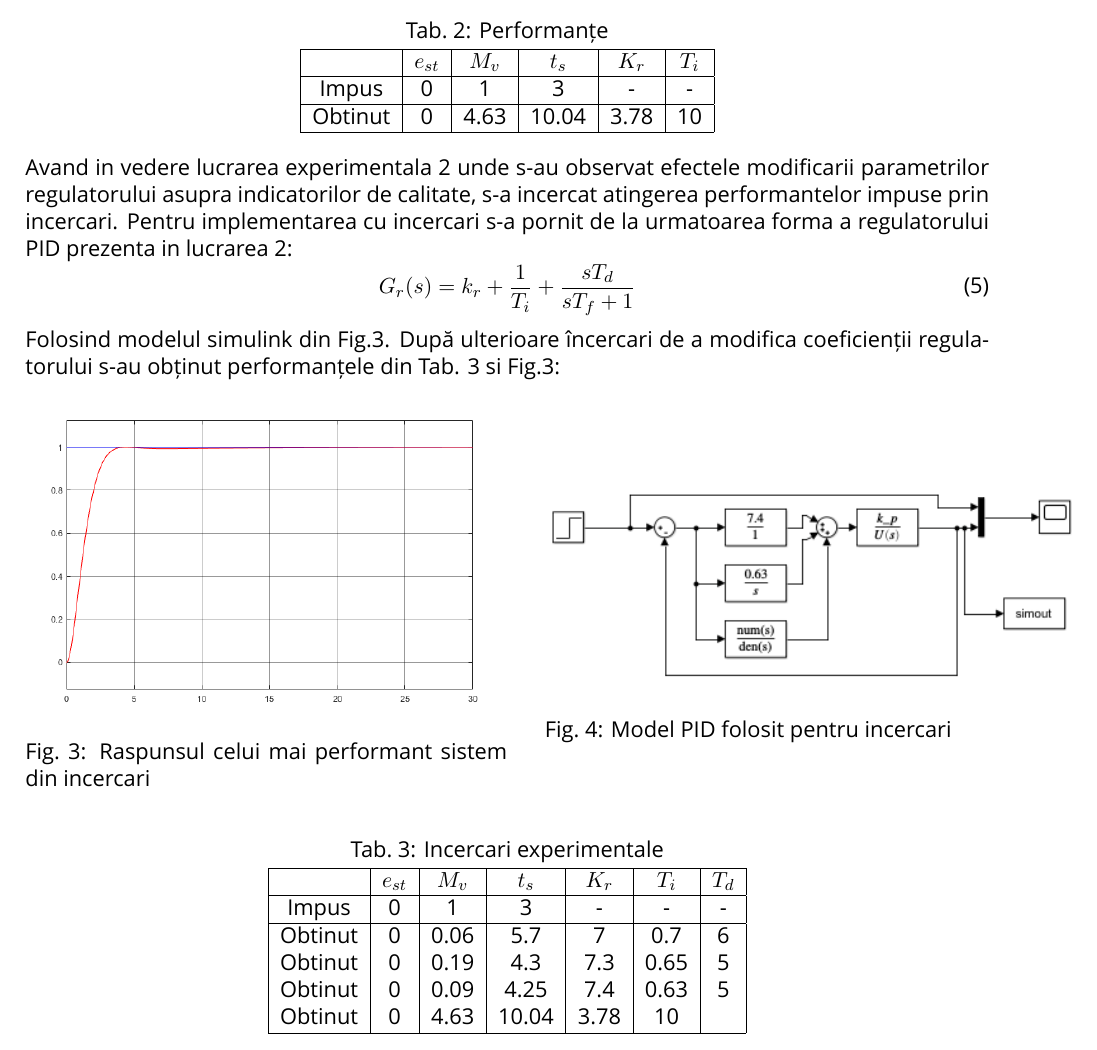
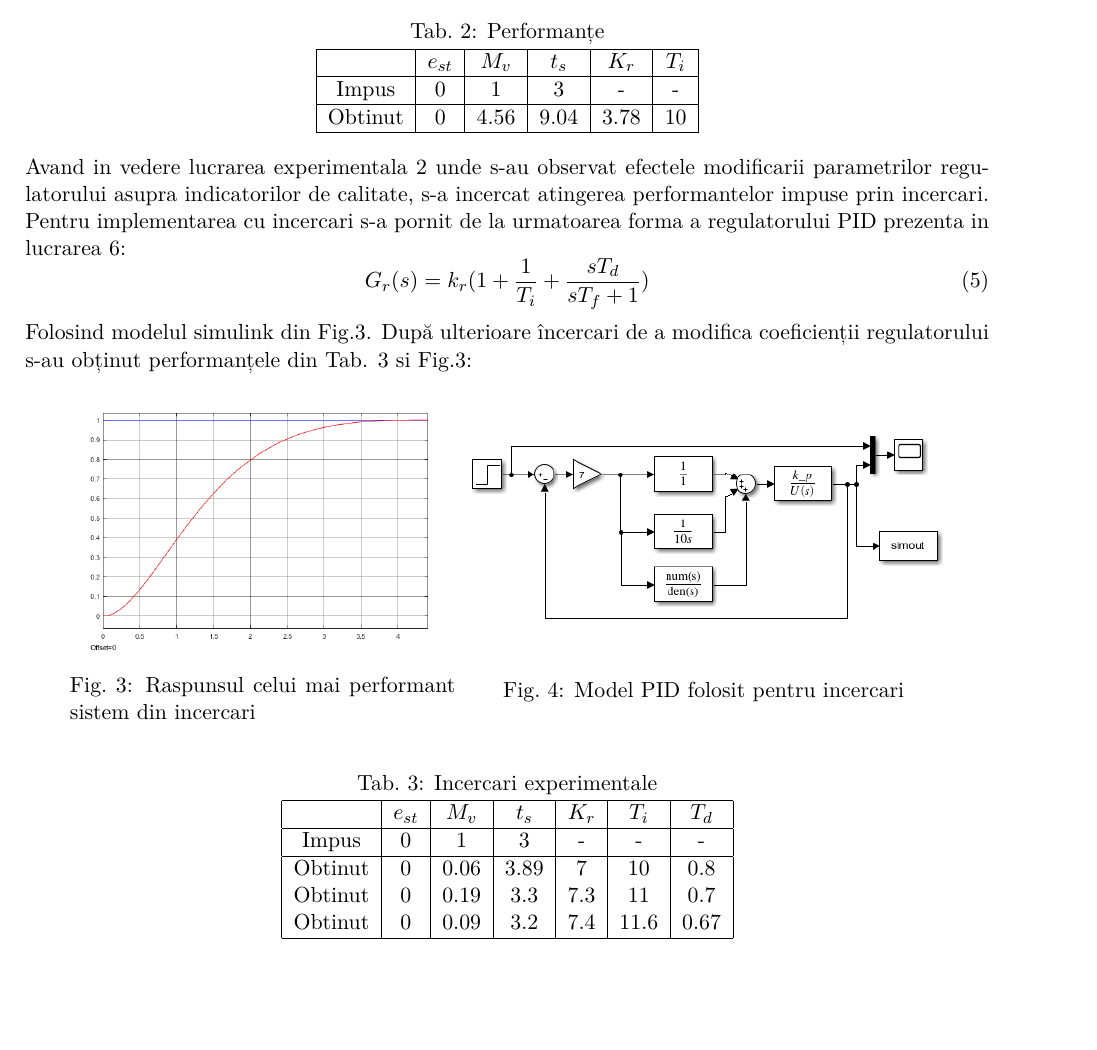
Before and after one commit to vasi1796/school_docs_template, a LaTeX document (proiect_ira/template.tex): part of page 6 of 10 before the commit and part of page 6 of 9 after it, cut so that both start at the same text, the shorter picture padded with empty space. Compiled offline with XeLaTeX; a missing font is replaced by an installed copy or a similar font.

Commit message:
updated project

```diff
--- a/proiect_ira/template.tex
+++ b/proiect_ira/template.tex
@@ -11,7 +11,7 @@
 \usepackage{caption}
 \usepackage{float}
 \usepackage{fontspec}
-\setmainfont{UT Sans}
+%\setmainfont{UT Sans}
 \usepackage{geometry}
 
 
@@ -152,29 +152,29 @@ Din rezolvare rezultă un regulator PI care are un zero ce compensează constant
 		\hline
 		Impus&0&1&3&-&-\\
 		\hline
-		Obtinut&0&4.63&10.04&3.78&10\\
+		Obtinut&0&4.56&9.04&3.78&10\\
 		\hline
 	\end{tabular}
 \end{center}
 Avand in vedere lucrarea experimentala 2 unde s-au observat efectele modificarii parametrilor regulatorului asupra indicatorilor de calitate, s-a incercat atingerea performantelor impuse prin incercari.
-Pentru implementarea cu incercari s-a pornit de la urmatoarea forma a regulatorului PID prezenta in lucrarea 2:
+Pentru implementarea cu incercari s-a pornit de la urmatoarea forma a regulatorului PID prezenta in lucrarea 6:
 \begin{equation}
-G_r(s)=k_r+\frac{1}{T_i}+\frac{sT_d}{sT_f+1}
+G_r(s)=k_r(1+\frac{1}{T_i}+\frac{sT_d}{sT_f+1})
 \end{equation}
 Folosind modelul simulink din Fig.3.
 După ulterioare încercari de a modifica coeficienții regulatorului s-au obținut performanțele din Tab. 3 si Fig.3:
 \EqRow
 \begin{figure}[H]
 	\centering
-	\begin{minipage}{.5\textwidth}
+	\begin{minipage}{.4\textwidth}
 		\centering
 		\includegraphics[width=.9\linewidth]{incercari.png}
 		\captionof{figure}{Raspunsul celui mai performant sistem din incercari}
 		\label{fig:test2}
-	\end{minipage}%
+	\end{minipage}
 	\begin{minipage}{.5\textwidth}
 		\centering
-		\includegraphics[width=1.4\linewidth]{sim_incercari.png}
+		\includegraphics[width=1\linewidth]{sim_incercari.png}
 		\captionof{figure}{Model PID folosit pentru incercari}
 		\label{fig:test2}
 	\end{minipage}
@@ -187,10 +187,9 @@ După ulterioare încercari de a modifica coeficienții regulatorului s-au obți
 		\hline
 		Impus&0&1&3&-&-&-\\
 		\hline
-		Obtinut&0&0.06&5.7&7&0.7&6\\
-		Obtinut&0&0.19&4.3&7.3&0.65&5\\
-		Obtinut&0&0.09&4.25&7.4&0.63&5\\
-		Obtinut&0&4.63&10.04&3.78&10&\\
+		Obtinut&0&0.06&3.89&7&10&0.8\\
+		Obtinut&0&0.19&3.3&7.3&11&0.7\\
+		Obtinut&0&0.09&3.2&7.4&11.6&0.67\\
 		\hline
 	\end{tabular}
 \end{center}
```
Also changed, not shown: proiect_ira/CMVK.PNG, proiect_ira/incercari.PNG, proiect_ira/sim_incercari.PNG, proiect_ira/template.pdf, proiect_ira/zn_pct.PNG.
